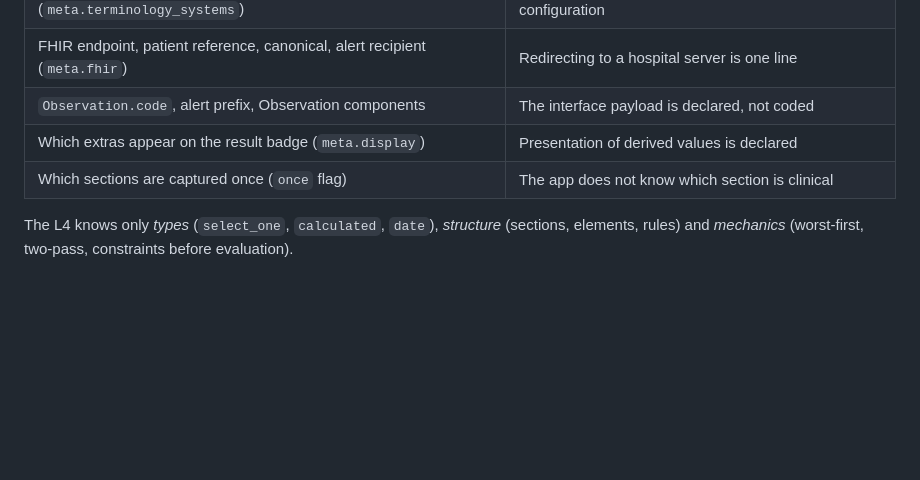
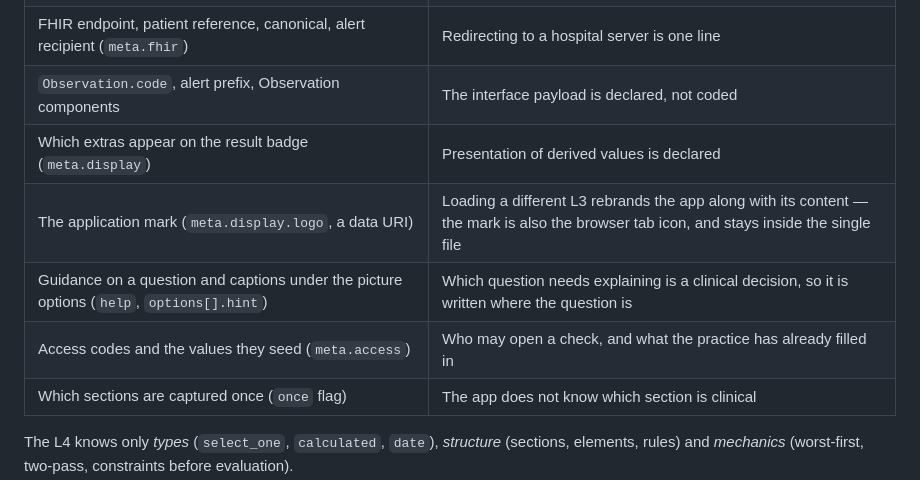
Before and after one commit to Sivanajani/smart-wound-guideline-app, a Markdown page: docs/08-l3-architecture.md, the part around the change. Rendered like a GitHub page; blank space fills up the shorter version.

```diff
--- a/docs/08-l3-architecture.md
+++ b/docs/08-l3-architecture.md
@@ -232,6 +232,9 @@ Everything that could conceivably be called clinical or configurational sits in
 | FHIR endpoint, patient reference, canonical, alert recipient (`meta.fhir`) | Redirecting to a hospital server is one line |
 | `Observation.code`, alert prefix, Observation components | The interface payload is declared, not coded |
 | Which extras appear on the result badge (`meta.display`) | Presentation of derived values is declared |
+| The application mark (`meta.display.logo`, a data URI) | Loading a different L3 rebrands the app along with its content — the mark is also the browser tab icon, and stays inside the single file |
+| Guidance on a question and captions under the picture options (`help`, `options[].hint`) | Which question needs explaining is a clinical decision, so it is written where the question is |
+| Access codes and the values they seed (`meta.access`) | Who may open a check, and what the practice has already filled in |
 | Which sections are captured once (`once` flag) | The app does not know which section is clinical |
 
 The L4 knows only *types* (`select_one`, `calculated`, `date`), *structure* (sections, elements, rules) and *mechanics* (worst-first, two-pass, constraints before evaluation).
```
Also changed, not shown: README.md (+2 -0 lines), assets/logo.png (added), 4 other files.
